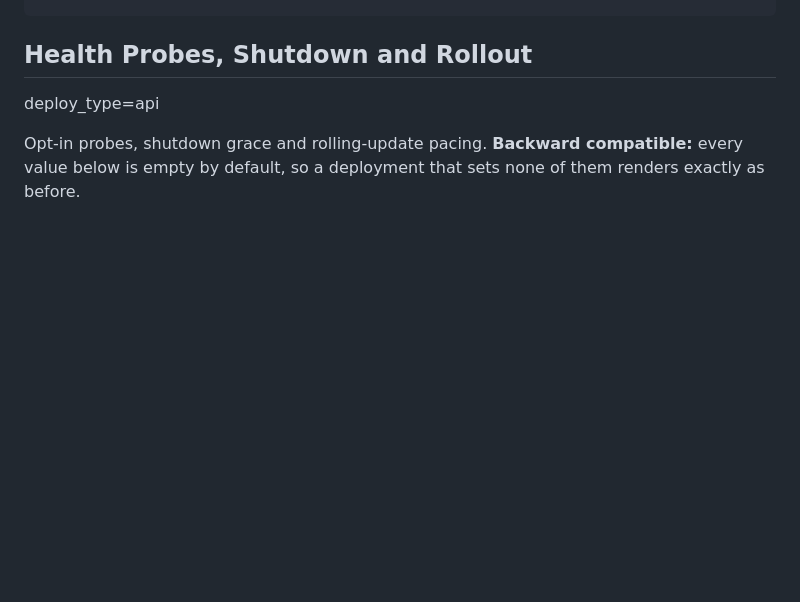
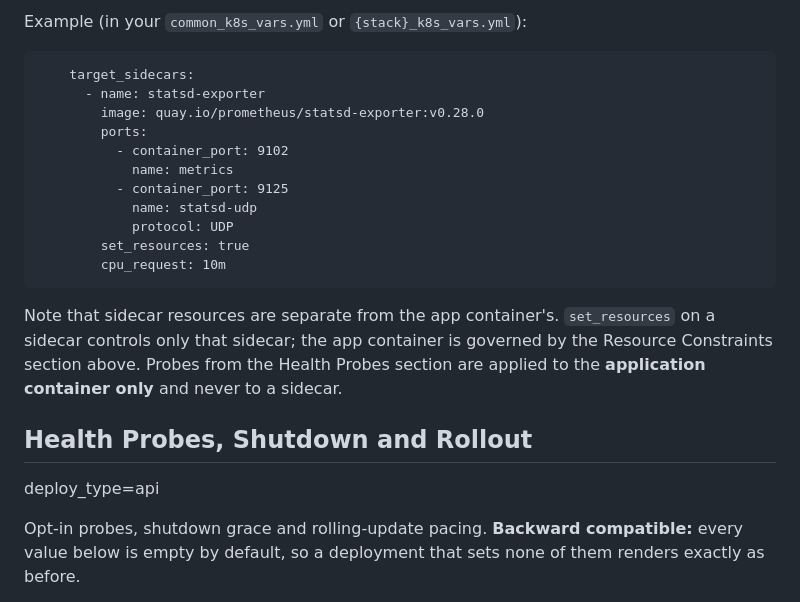
Before and after one commit to harvard-huit/hapi-k8s-deploy, a Markdown page: README.md, the part around one of its changes. Drawn GitHub-style; blank space fills up the shorter version.

```diff
--- a/README.md
+++ b/README.md
@@ -101,3 +135,22 @@ Example (in your `{stack}_k8s_vars.yml`):
+Example (in your `common_k8s_vars.yml` or `{stack}_k8s_vars.yml`):
+
+        target_sidecars:
+          - name: statsd-exporter
+            image: quay.io/prometheus/statsd-exporter:v0.28.0
+            ports:
+              - container_port: 9102
+                name: metrics
+              - container_port: 9125
+                name: statsd-udp
+                protocol: UDP
+            set_resources: true
+            cpu_request: 10m
+
+Note that sidecar resources are separate from the app container's. `set_resources` on a
+sidecar controls only that sidecar; the app container is governed by the Resource
+Constraints section above. Probes from the Health Probes section are applied to the
+**application container only** and never to a sidecar.
+
 ## Health Probes, Shutdown and Rollout
 deploy_type=api
 
```
Also changed, not shown: other parts of README.md (+34 -0 lines).
